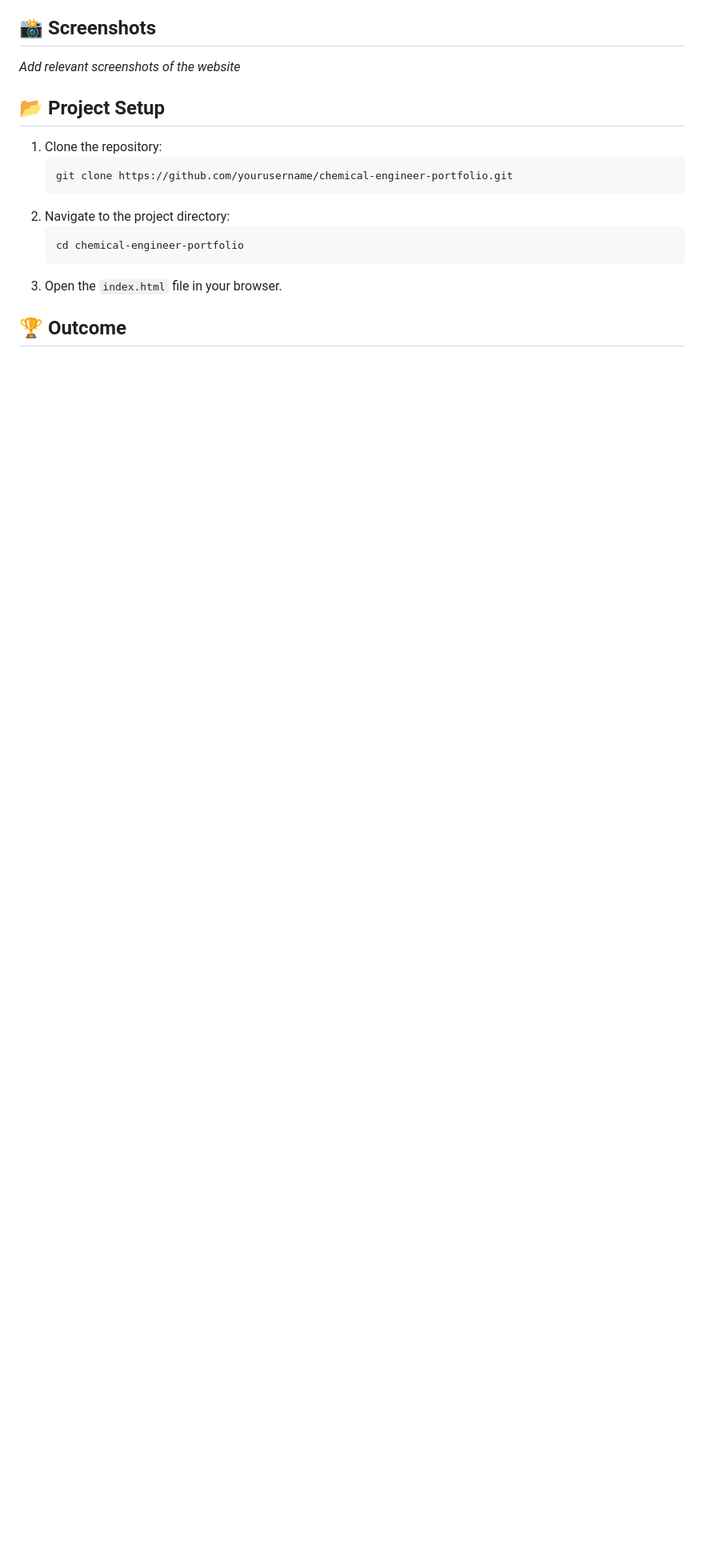
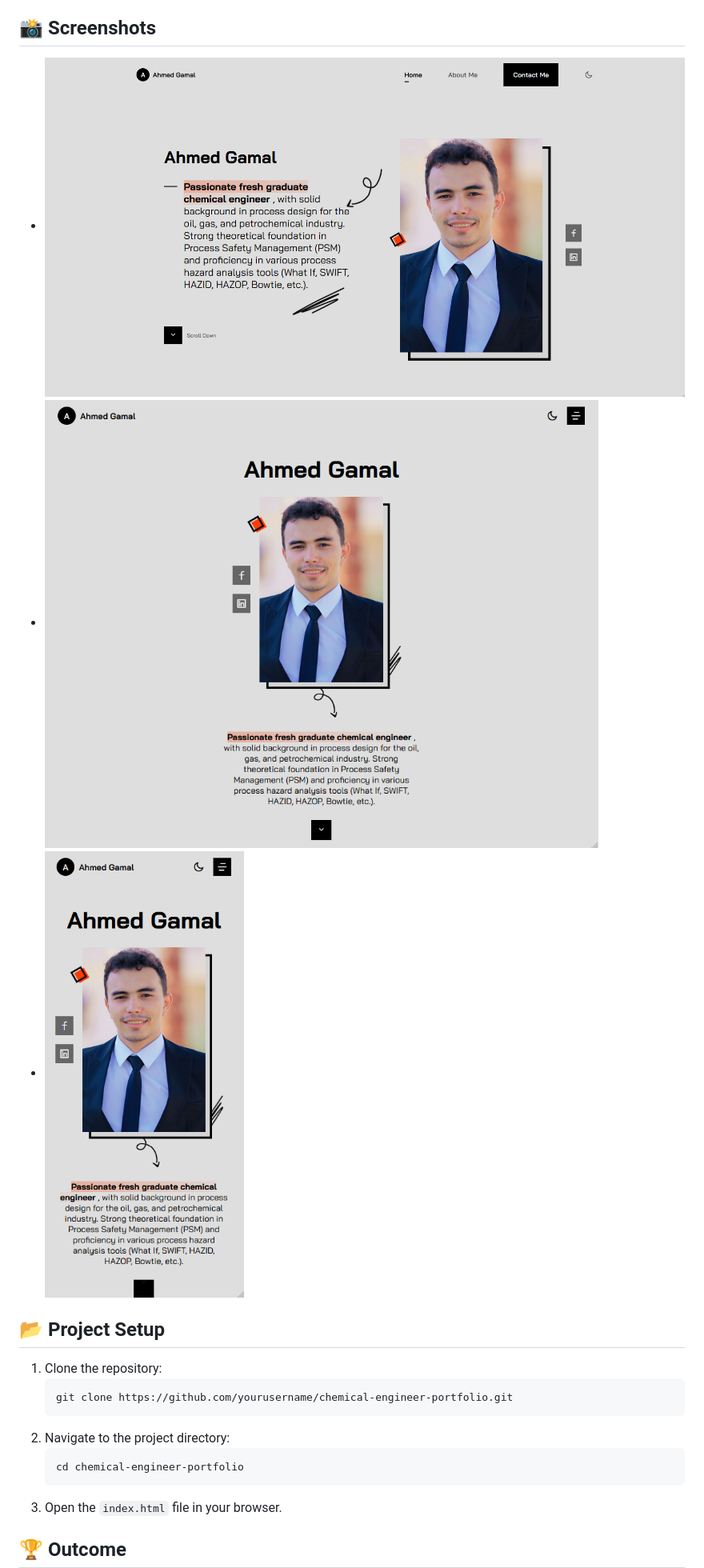
Before and after one commit to ahmed-lotfi/chemical-engineer-portfolio, a Markdown page: README.md, the part around the change printed below. Shown: that part at 80% size. Rendered like a GitHub page; pictures changed too: screenshots/TabletView.png (added), screenshots/desktopView.png (added), screenshots/phoneView.png (added); blank space fills up the shorter version.

Commit message:
fix: adding screenshots of the project view

````diff
--- a/README.md
+++ b/README.md
@@ -15,9 +17,13 @@ This is a professional portfolio website built for a chemical engineer to showca
 - **JavaScript** – Interactive elements and functionality
 
 ## 📸 Screenshots
-_Add relevant screenshots of the website_
+
+- ![Desktop](screenshots/desktopView.png)
+- ![Tablet](screenshots/TabletView.png)
+- ![Mobile](screenshots/phoneView.png)
 
 ## 📂 Project Setup
+
 1. Clone the repository:
    ```bash
    git clone https://github.com/yourusername/chemical-engineer-portfolio.git
````
Also changed, not shown: other parts of README.md (+5 -0 lines).
